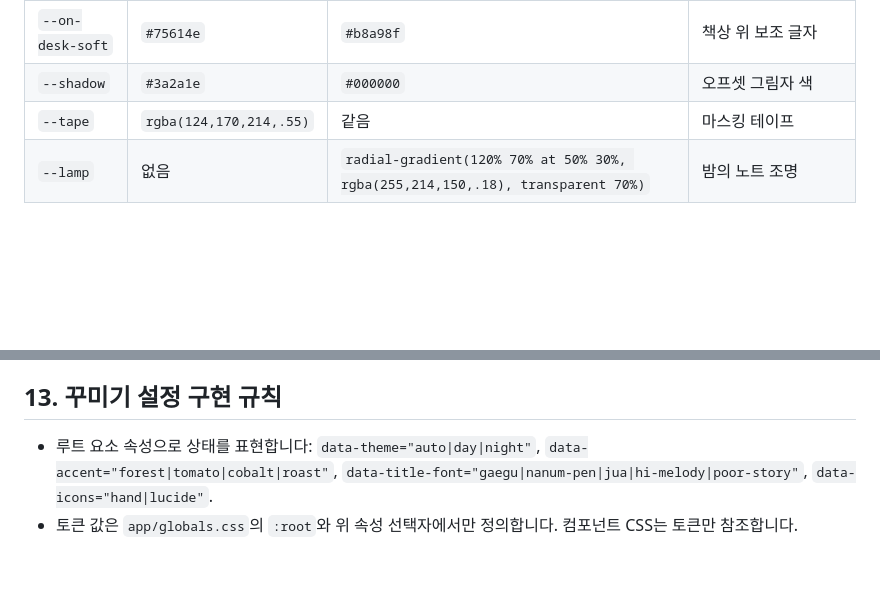
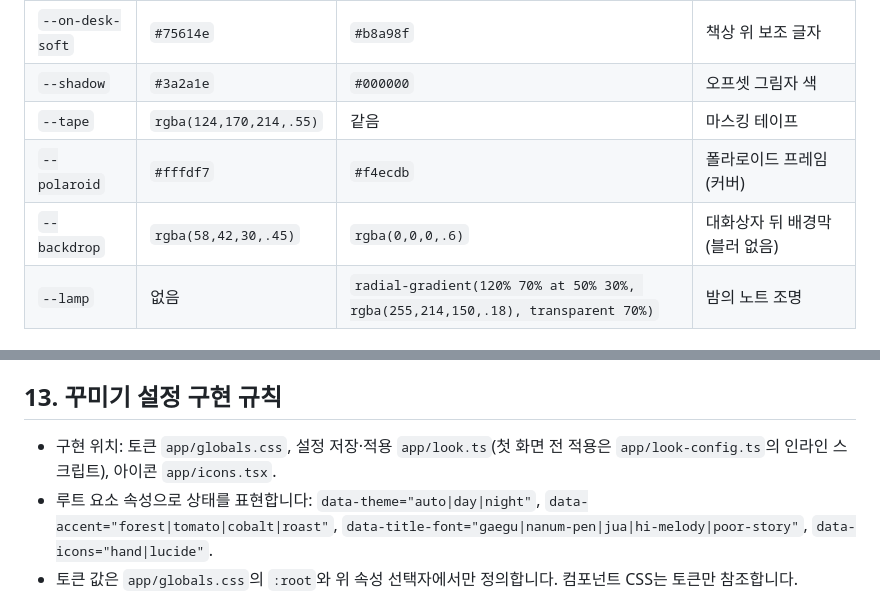
Before and after one commit to yjkim-94/tunely, a Markdown page: DESIGN.md, 2 parts joined by grey strips. GitHub-like rendering; blank space fills up the shorter version.

```diff
--- a/DESIGN.md
+++ b/DESIGN.md
@@ -45,6 +45,8 @@ Tunely의 모든 화면은 이 문서를 따릅니다. 사람이든 에이전트
 | `--on-desk-soft` | `#75614e` | `#b8a98f` | 책상 위 보조 글자 |
 | `--shadow` | `#3a2a1e` | `#000000` | 오프셋 그림자 색 |
 | `--tape` | `rgba(124,170,214,.55)` | 같음 | 마스킹 테이프 |
+| `--polaroid` | `#fffdf7` | `#f4ecdb` | 폴라로이드 프레임(커버) |
+| `--backdrop` | `rgba(58,42,30,.45)` | `rgba(0,0,0,.6)` | 대화상자 뒤 배경막(블러 없음) |
 | `--lamp` | 없음 | `radial-gradient(120% 70% at 50% 30%, rgba(255,214,150,.18), transparent 70%)` | 밤의 노트 조명 |
 
 ### 3.2 인덱스 탭·스티커 색 (고정, 꾸미기와 무관)
@@ -284,6 +286,7 @@ Tunely의 모든 화면은 이 문서를 따릅니다. 사람이든 에이전트
 
 ## 13. 꾸미기 설정 구현 규칙
 
+- 구현 위치: 토큰 `app/globals.css`, 설정 저장·적용 `app/look.ts`(첫 화면 전 적용은 `app/look-config.ts`의 인라인 스크립트), 아이콘 `app/icons.tsx`.
 - 루트 요소 속성으로 상태를 표현합니다: `data-theme="auto|day|night"`, `data-accent="forest|tomato|cobalt|roast"`, `data-title-font="gaegu|nanum-pen|jua|hi-melody|poor-story"`, `data-icons="hand|lucide"`.
 - 토큰 값은 `app/globals.css`의 `:root`와 위 속성 선택자에서만 정의합니다. 컴포넌트 CSS는 토큰만 참조합니다.
 - 아이콘은 `<Icon name="play" />` 같은 공용 컴포넌트 하나로 그리고, 세트 전환은 그 컴포넌트 안에서만 처리합니다.
```
Also changed, not shown: README.md (+7 -5 lines), docs/screenshots/customize.png (added), docs/screenshots/library.png, docs/screenshots/player.png (added), docs/screenshots/playlist.png (deleted), docs/screenshots/queue.png, docs/screenshots/search.png, 7 other files.
